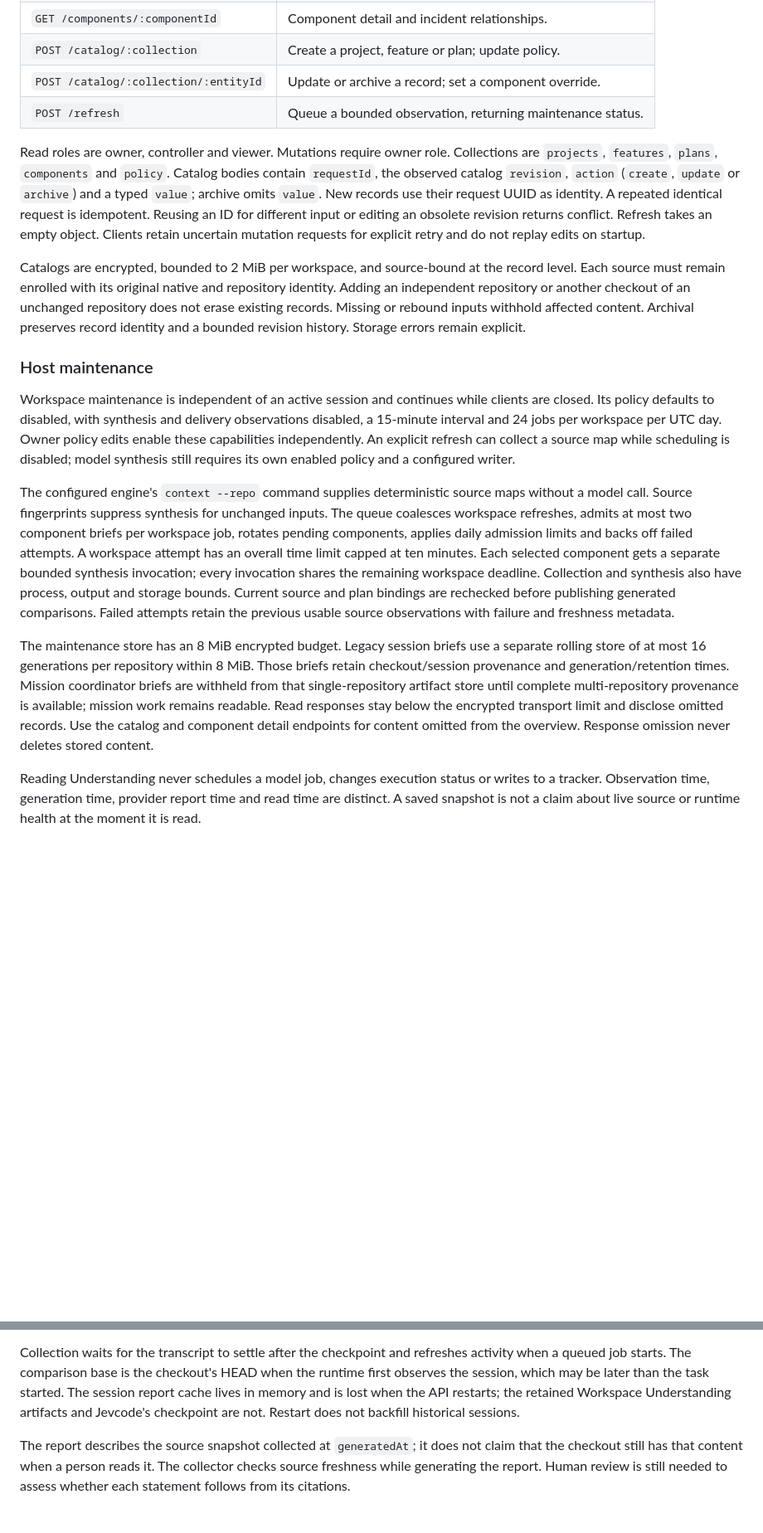
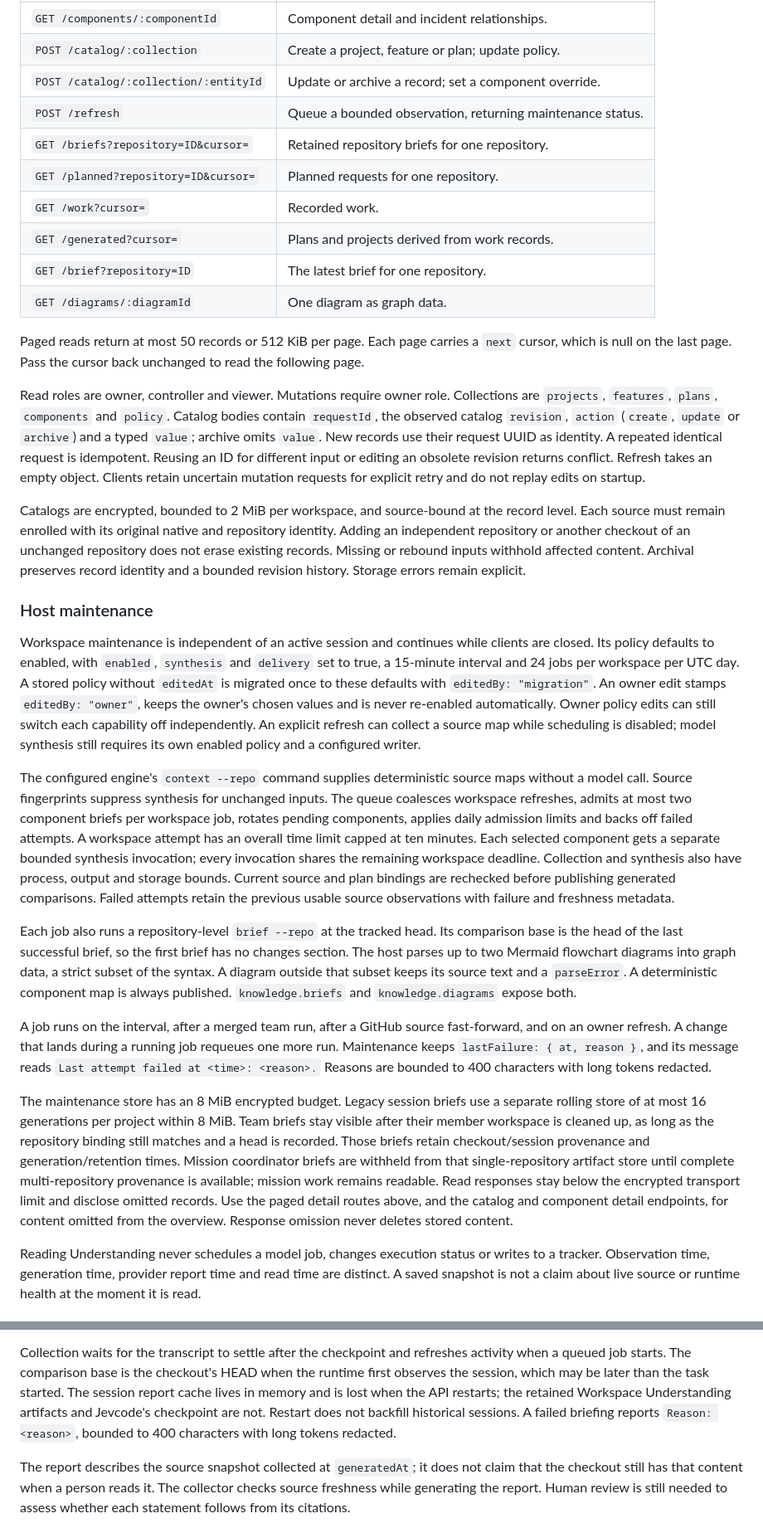
Before and after one commit to jdubpark/infinite, a Markdown page: docs/repository-briefings.md, 2 parts joined by grey strips. Shown at 83% size. Rendered like a GitHub page; blank space fills up the shorter version.

Commit message:
docs(understanding): document default maintenance, paged reads, briefs and diagrams

```diff
--- a/docs/repository-briefings.md
+++ b/docs/repository-briefings.md
@@ -56,6 +64,16 @@ The following paths are relative to `/api/project-groups/:id/understanding`:
 | `POST /catalog/:collection` | Create a project, feature or plan; update policy. |
 | `POST /catalog/:collection/:entityId` | Update or archive a record; set a component override. |
 | `POST /refresh` | Queue a bounded observation, returning maintenance status. |
+| `GET /briefs?repository=ID&cursor=` | Retained repository briefs for one repository. |
+| `GET /planned?repository=ID&cursor=` | Planned requests for one repository. |
+| `GET /work?cursor=` | Recorded work. |
+| `GET /generated?cursor=` | Plans and projects derived from work records. |
+| `GET /brief?repository=ID` | The latest brief for one repository. |
+| `GET /diagrams/:diagramId` | One diagram as graph data. |
+
+Paged reads return at most 50 records or 512 KiB per page. Each page carries a
+`next` cursor, which is null on the last page. Pass the cursor back unchanged
+to read the following page.
 
 Read roles are owner, controller and viewer. Mutations require owner role.
 Collections are `projects`, `features`, `plans`, `components` and `policy`.
@@ -76,9 +94,12 @@ bounded revision history. Storage errors remain explicit.
 ### Host maintenance
 
 Workspace maintenance is independent of an active session and continues while
-clients are closed. Its policy defaults to disabled, with synthesis and delivery
-observations disabled, a 15-minute interval and 24 jobs per workspace per UTC
-day. Owner policy edits enable these capabilities independently. An explicit
+clients are closed. Its policy defaults to enabled, with `enabled`, `synthesis` and `delivery`
+set to true, a 15-minute interval and 24 jobs per workspace per UTC day. A
+stored policy without `editedAt` is migrated once to these defaults with
+`editedBy: "migration"`. An owner edit stamps `editedBy: "owner"`, keeps the
+owner's chosen values and is never re-enabled automatically. Owner policy
+edits can still switch each capability off independently. An explicit
 refresh can collect a source map while scheduling is disabled; model synthesis
 still requires its own enabled policy and a configured writer.
 
@@ -93,14 +114,29 @@ Collection and synthesis also have process, output and storage bounds. Current s
 before publishing generated comparisons. Failed attempts retain the previous
 usable source observations with failure and freshness metadata.
 
+Each job also runs a repository-level `brief --repo` at the tracked head. Its
+comparison base is the head of the last successful brief, so the first brief
+has no changes section. The host parses up to two Mermaid flowchart diagrams
+into graph data, a strict subset of the syntax. A diagram outside that subset
+keeps its source text and a `parseError`. A deterministic component map is
+always published. `knowledge.briefs` and `knowledge.diagrams` expose both.
+
+A job runs on the interval, after a merged team run, after a GitHub source
+fast-forward, and on an owner refresh. A change that lands during a running
+job requeues one more run. Maintenance keeps `lastFailure: { at, reason }`, and
+its message reads `Last attempt failed at <time>: <reason>.` Reasons are bounded
+to 400 characters with long tokens redacted.
+
 The maintenance store has an 8 MiB encrypted budget. Legacy session briefs use
-a separate rolling store of at most 16 generations per repository within 8 MiB. Those briefs
+a separate rolling store of at most 16 generations per project within 8 MiB.
+Team briefs stay visible after their member workspace is cleaned up, as long as
+the repository binding still matches and a head is recorded. Those briefs
 retain checkout/session provenance and generation/retention times. Mission
 coordinator briefs are withheld from that single-repository artifact store
 until complete multi-repository provenance is available; mission work remains
 readable. Read responses stay below the encrypted transport limit and disclose
-omitted records. Use the catalog and component detail endpoints for content
-omitted from the overview. Response omission never deletes stored content.
+omitted records. Use the paged detail routes above, and the catalog and component detail
+endpoints, for content omitted from the overview. Response omission never deletes stored content.
 
 Reading Understanding never schedules a model job, changes execution status or
 writes to a tracker. Observation time, generation time, provider report time and
@@ -158,7 +194,8 @@ activity when a queued job starts. The comparison base is the checkout's HEAD
 when the runtime first observes the session, which may be later than the task
 started. The session report cache lives in memory and is lost when the API
 restarts; the retained Workspace Understanding artifacts and Jevcode's
-checkpoint are not. Restart does not backfill historical sessions.
+checkpoint are not. Restart does not backfill historical sessions. A failed briefing reports
+`Reason: <reason>`, bounded to 400 characters with long tokens redacted.
 
 The report describes the source snapshot collected at `generatedAt`; it does not
 claim that the checkout still has that content when a person reads it. The
```
Also changed, not shown: other parts of docs/repository-briefings.md (+8 -0 lines), 1 other file.
